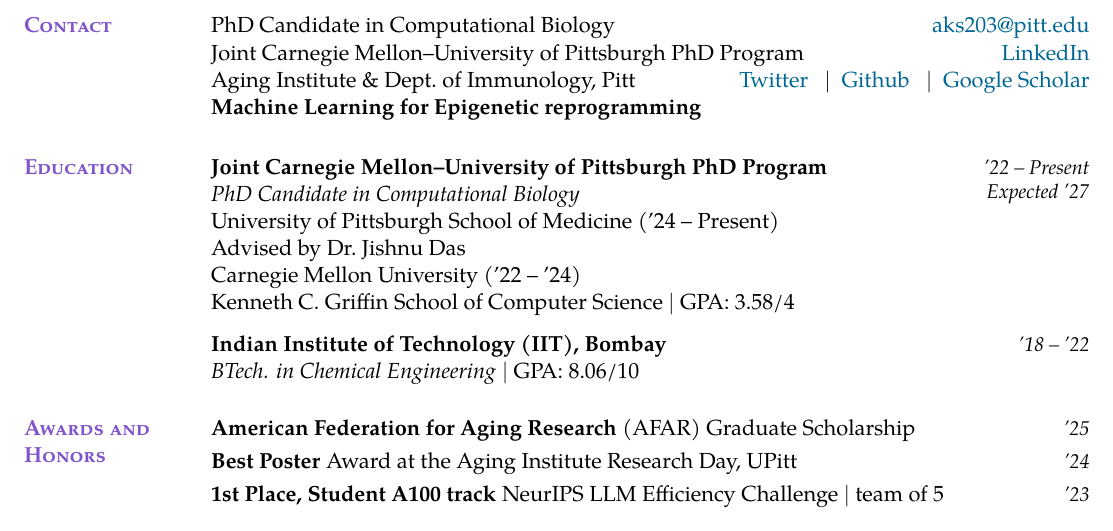
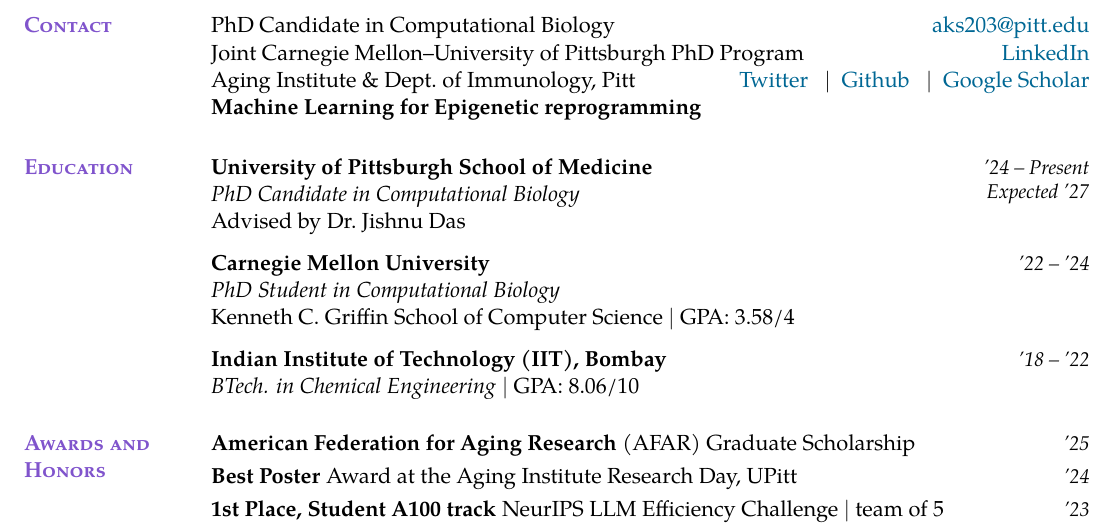
Before and after one commit to sachha-naksha/naksha-cv, a LaTeX CV (akanksha_cv.tex): part of page 1 of 3, cut so that both start at the same text. Compiled offline with pdfLaTeX.

Commit message:
Restore separate Pitt and CMU education entries

```diff
--- a/akanksha_cv.tex
+++ b/akanksha_cv.tex
@@ -122,12 +122,14 @@ Aging Institute \& Dept.\ of Immunology, Pitt \hfill
 
 %% --- education --------------------------------------------------------------
 \cvsection{Education}%
-\entry{\textbf{Joint Carnegie Mellon--University of Pittsburgh PhD Program} \\
+\entry{\textbf{University of Pittsburgh School of Medicine} \\
 \textit{PhD Candidate in Computational Biology} \\
-University of Pittsburgh School of Medicine ('24 -- Present) \\
-Advised by Dr.\ Jishnu Das \\
-Carnegie Mellon University ('22 -- '24) \\
-Kenneth C.\ Griffin School of Computer Science $\mid$ GPA: 3.58/4}{'22 -- Present\\Expected '27}
+Advised by Dr.\ Jishnu Das}{'24 -- Present\\Expected '27}
+
+\vspace{6pt}
+\entry{\textbf{Carnegie Mellon University} \\
+\textit{PhD Student in Computational Biology} \\
+Kenneth C.\ Griffin School of Computer Science $\mid$ GPA: 3.58/4}{'22 -- '24}
 
 \vspace{6pt}
 \entry{\textbf{Indian Institute of Technology (IIT), Bombay} \\
```
Also changed, not shown: cv_changelog.md (+1 -1 lines), akanksha_cv.pdf.
